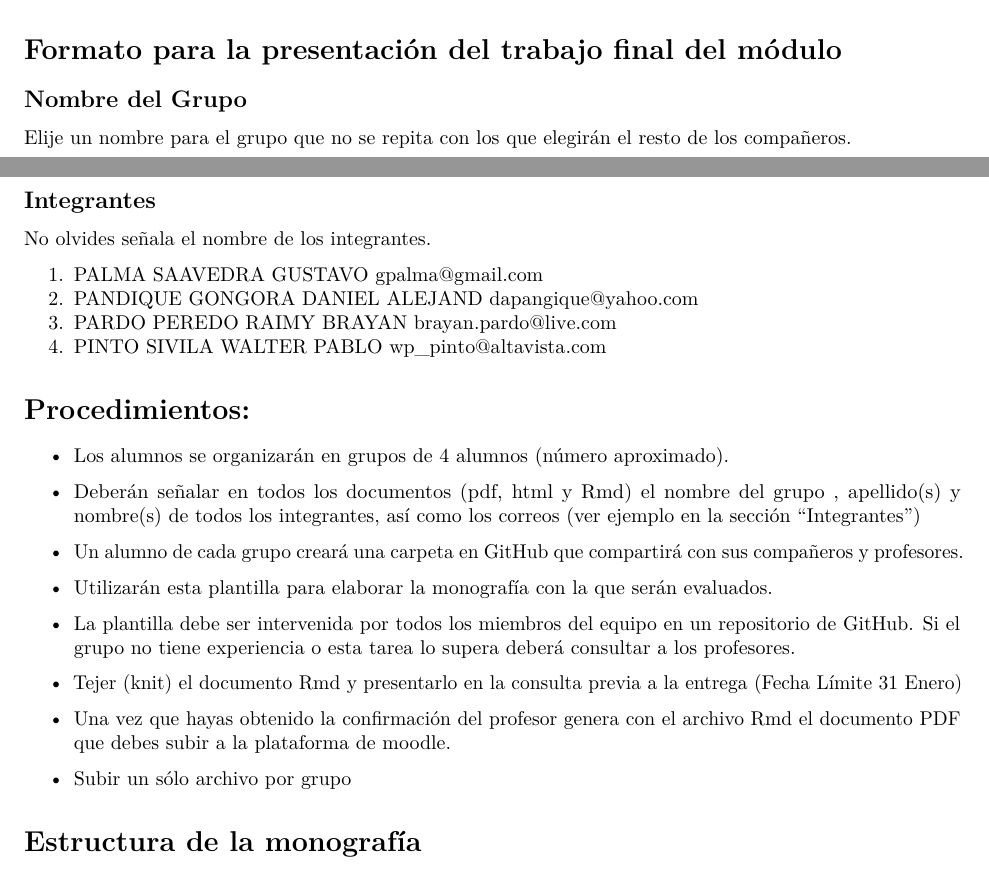
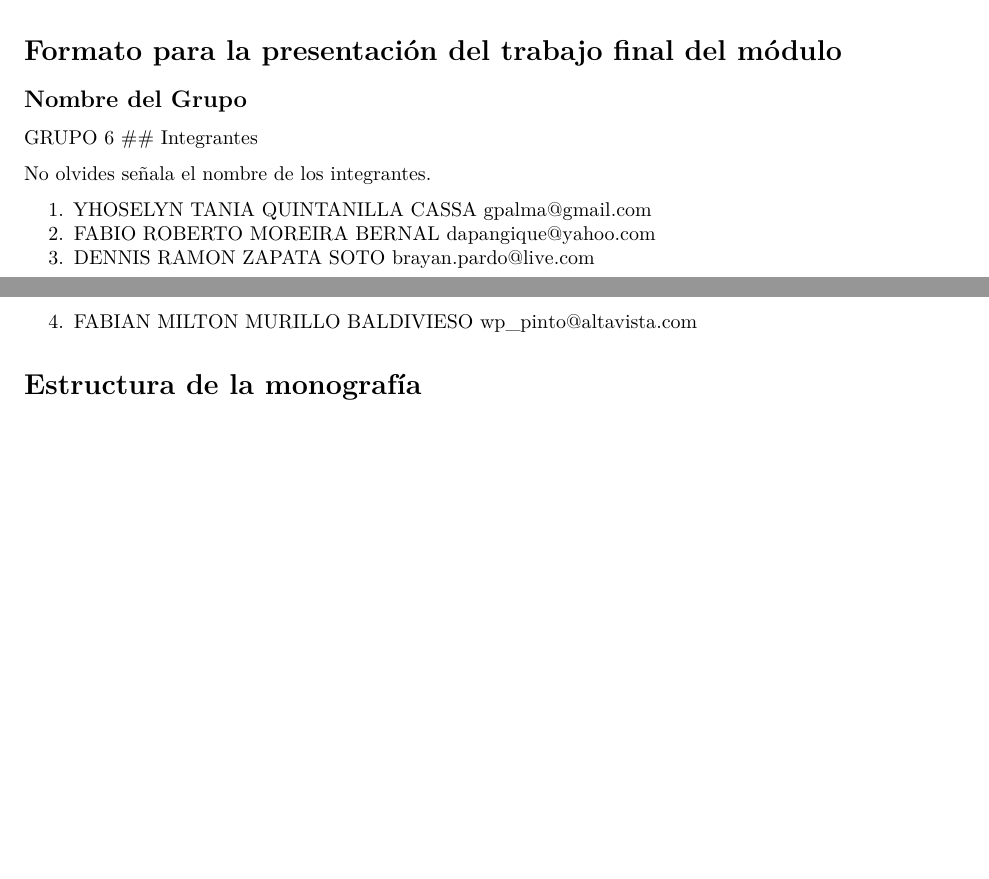
Before and after one commit to fabiomoreirab/UPB, an R Markdown document (SCM_DP.Rmd): two parts of pages 1 and 2 of 3 before the commit and two parts of pages 1 and 2 of 2 after it, joined at a grey line, cut so that both start at the same text, the shorter picture padded with empty space. Rendered offline with R 4.5, knitr and Pandoc, then LaTeX, with nearby package versions.

Commit message:
Update SCM_DP.Rmd

```diff
--- a/SCM_DP.Rmd
+++ b/SCM_DP.Rmd
@@ -31,36 +31,16 @@ output:
 
 ## Nombre del Grupo
 
-Elije un nombre para el grupo que no se repita con los que elegirán el resto de los compañeros.
-
+GRUPO 6
 ## Integrantes
 
 No olvides señala el nombre de los integrantes.
 
-1. PALMA SAAVEDRA GUSTAVO <gpalma@gmail.com>
-2. PANDIQUE GONGORA DANIEL ALEJAND <dapangique@yahoo.com>
-3. PARDO PEREDO RAIMY BRAYAN <brayan.pardo@live.com>
-4. PINTO SIVILA WALTER PABLO <wp_pinto@altavista.com>
+1. YHOSELYN TANIA QUINTANILLA CASSA <gpalma@gmail.com>
+2. FABIO ROBERTO MOREIRA BERNAL <dapangique@yahoo.com>
+3. DENNIS RAMON ZAPATA SOTO <brayan.pardo@live.com>
+4. FABIAN MILTON MURILLO BALDIVIESO <wp_pinto@altavista.com>
 
-
-
-# Procedimientos:
-
-* Los alumnos se organizarán en grupos de 4 alumnos (número aproximado).
-
-* Deberán señalar en todos los documentos (pdf, html y Rmd) el nombre del grupo , apellido(s) y nombre(s) de todos los integrantes, así como los correos (ver ejemplo en la sección "Integrantes")
-
-* Un alumno de cada grupo creará una carpeta en GitHub que compartirá con sus compañeros y profesores.
-
-* Utilizarán esta plantilla para elaborar la monografía con la que serán evaluados.
-
-* La plantilla debe ser intervenida por todos los miembros del equipo en un repositorio de GitHub. Si el grupo no tiene experiencia o esta tarea lo supera deberá consultar a los profesores.
-
-* Tejer (knit) el documento Rmd y presentarlo en la consulta previa a la entrega (Fecha Límite 31 Enero)
-
-* Una vez que hayas obtenido la confirmación del profesor genera con el archivo Rmd el documento PDF que debes subir a la plataforma de moodle.
-
-* Subir un sólo archivo por grupo
 
 
 # Estructura de la monografía
```
